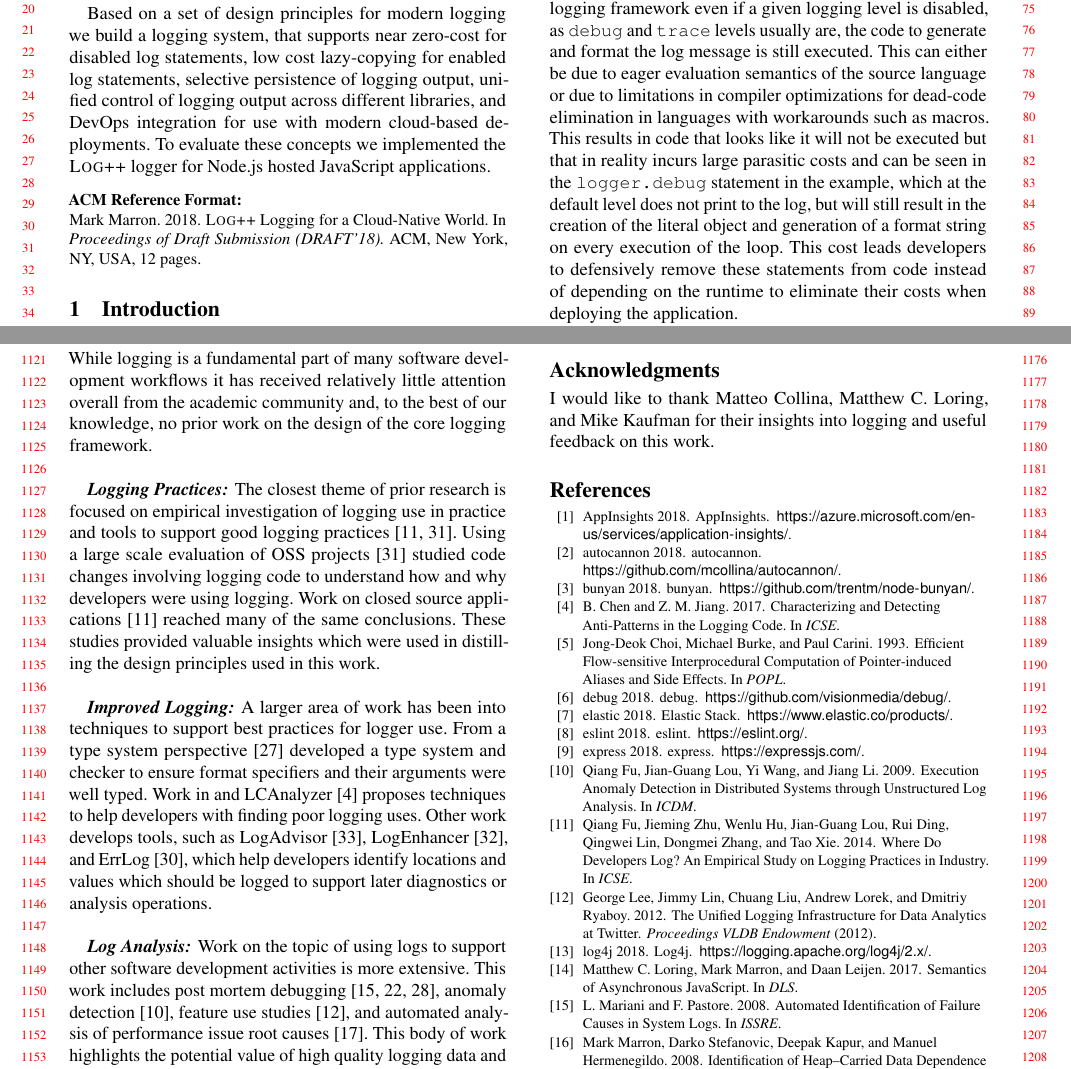
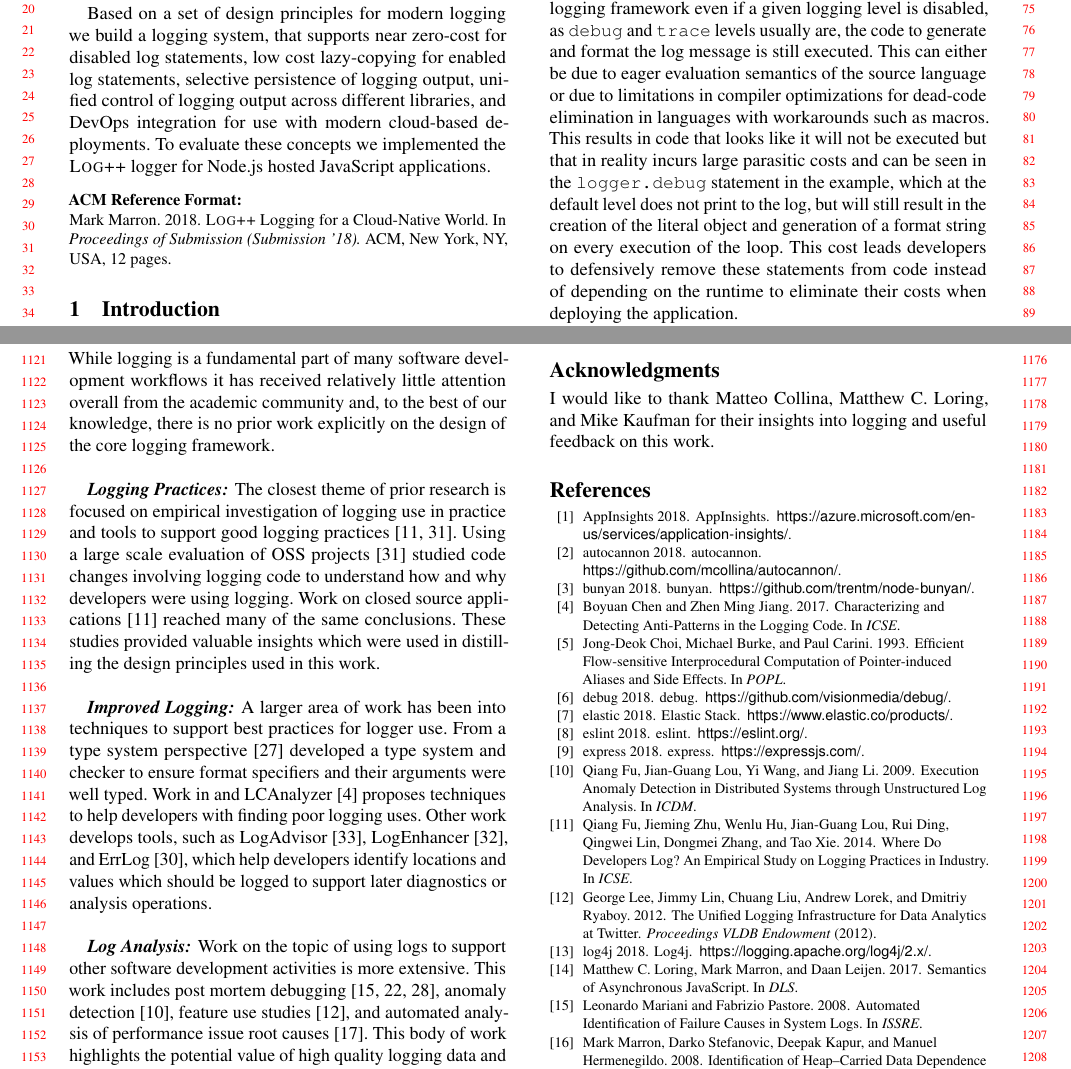
Before and after one commit to mrkmarron/logpp, a LaTeX paper (papers/logpp/Logpp.tex, which reads papers/logpp/bibfile.bib): two parts of pages 1 and 11 of 12, joined at a grey line, cut so that both start at the same text. Compiled offline with pdfLaTeX.

Commit message:
Initial Submission Version

```diff
--- a/papers/logpp/Logpp.tex
+++ b/papers/logpp/Logpp.tex
@@ -83,7 +83,7 @@ xleftmargin=0.5cm
 %% Conference information
 %% Supplied to authors by publisher for camera-ready submission;
 %% use defaults for review submission.
-\acmConference[DRAFT'18]{Draft Submission}{\url{https://github.com/mrkmarron/logpp}}{}
+\acmConference[Submission '18]{Submission}{\url{https://github.com/mrkmarron/logpp}}{}
 \acmYear{2018}
 \acmISBN{} % \acmISBN{978-x-xxxx-xxxx-x/YY/MM}
 \acmDOI{} % \acmDOI{10.1145/nnnnnnn.nnnnnnn}
@@ -258,7 +258,8 @@ for use in performance evaluations.
 \label{sec:relwork}
 While logging is a fundamental part of many software development workflows it has
 received relatively little attention overall from the academic community and, to the
-best of our knowledge, no prior work on the design of the core logging framework.
+best of our knowledge, there is no prior work explicitly on the design of the core
+logging framework.
 
 \paragraph{Logging Practices:}
 \noindent
--- a/papers/logpp/bibfile.bib
+++ b/papers/logpp/bibfile.bib
@@ -1,5 +1,5 @@
 @inproceedings{logdebug,
-author={W. Shang and Z. M. Jiang and B. Adams and A. E. Hassan and M. W. Godfrey and M. Nasser and P. Flora},
+author={Weiyi Shang and Zhen Ming Jiang and Bram Adams and Ahmed E. Hassan and Michael W. Godfrey and Mohamed Nasser and Parminder Flora},
 title={An Exploratory Study of the Evolution of Communicated Information about the Execution of Large Software Systems},
 booktitle={WCRE},
 year={2011}
@@ -34,7 +34,7 @@ year = {2012}
 }
 
 @inproceedings{logginganti,
-author={B. Chen and Z. M. Jiang},
+author={Chen, Boyuan and Jiang, Zhen Ming},
 title={Characterizing and Detecting Anti-Patterns in the Logging Code},
 booktitle={ICSE},
 year={2017}
@@ -68,7 +68,7 @@ year = {2009}
 }
 
 @INPROCEEDINGS{autolog,
-author={L. Mariani and F. Pastore},
+author={Leonardo Mariani and Fabrizio Pastore},
 title={Automated Identification of Failure Causes in System Logs},
 booktitle={ISSRE},
 year={2008}
```
Also changed, not shown: papers/logpp/Figures/ArchDiagram.pdf, 1 other file.
